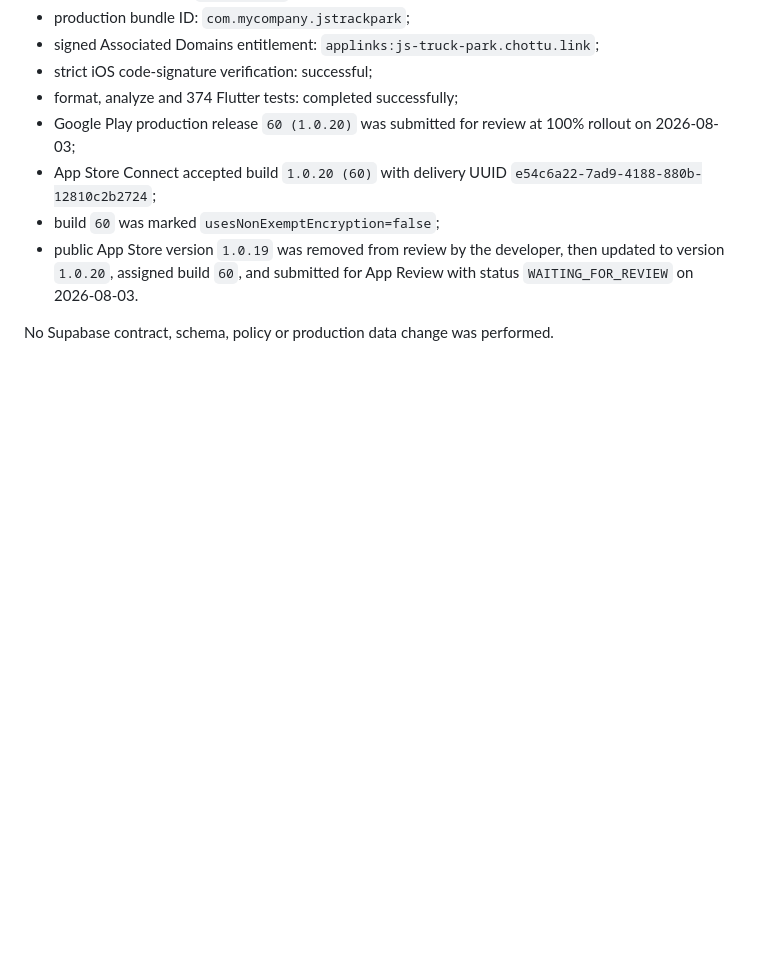
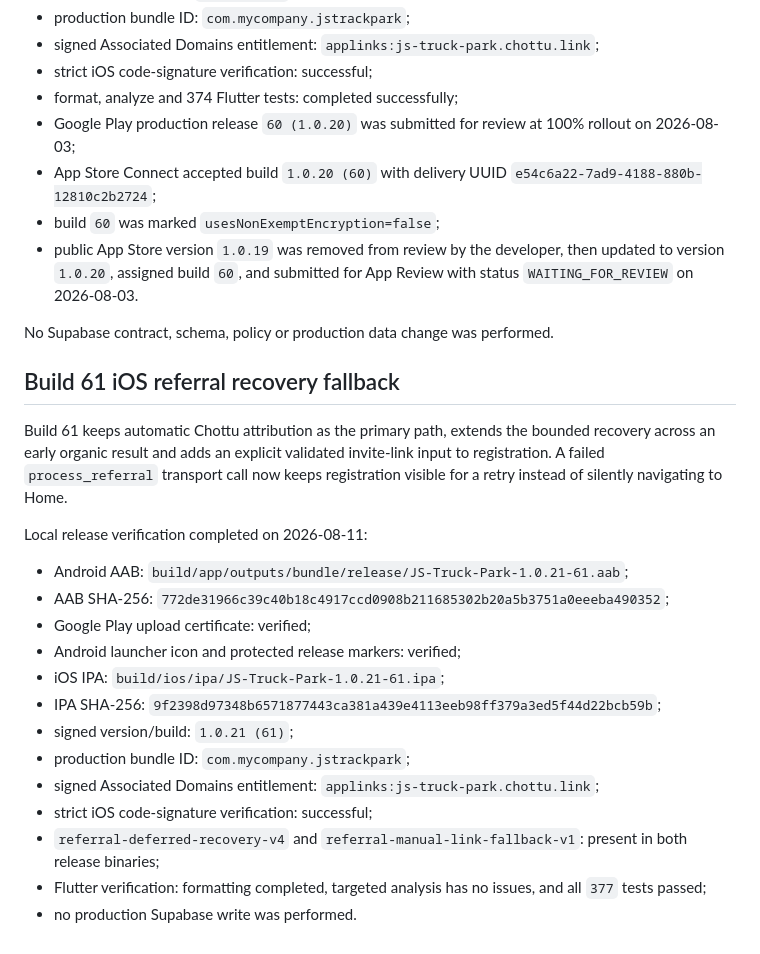
Before and after one commit to AlexKulyabin/js-truck-park-client, a Markdown page: docs/release_artifact_provenance.md, the part around the change. GitHub-like rendering; blank space fills up the shorter version.

Commit message:
docs(release): record build 61 artifacts

```diff
--- a/docs/release_artifact_provenance.md
+++ b/docs/release_artifact_provenance.md
@@ -228,3 +228,33 @@ Local release verification completed on 2026-08-03:
   App Review with status `WAITING_FOR_REVIEW` on 2026-08-03.
 
 No Supabase contract, schema, policy or production data change was performed.
+
+## Build 61 iOS referral recovery fallback
+
+Build 61 keeps automatic Chottu attribution as the primary path, extends the
+bounded recovery across an early organic result and adds an explicit validated
+invite-link input to registration. A failed `process_referral` transport call
+now keeps registration visible for a retry instead of silently navigating to
+Home.
+
+Local release verification completed on 2026-08-11:
+
+- Android AAB:
+  `build/app/outputs/bundle/release/JS-Truck-Park-1.0.21-61.aab`;
+- AAB SHA-256:
+  `772de31966c39c40b18c4917ccd0908b211685302b20a5b3751a0eeeba490352`;
+- Google Play upload certificate: verified;
+- Android launcher icon and protected release markers: verified;
+- iOS IPA: `build/ios/ipa/JS-Truck-Park-1.0.21-61.ipa`;
+- IPA SHA-256:
+  `9f2398d97348b6571877443ca381a439e4113eeb98ff379a3ed5f44d22bcb59b`;
+- signed version/build: `1.0.21 (61)`;
+- production bundle ID: `com.mycompany.jstrackpark`;
+- signed Associated Domains entitlement:
+  `applinks:js-truck-park.chottu.link`;
+- strict iOS code-signature verification: successful;
+- `referral-deferred-recovery-v4` and
+  `referral-manual-link-fallback-v1`: present in both release binaries;
+- Flutter verification: formatting completed, targeted analysis has no issues,
+  and all `377` tests passed;
+- no production Supabase write was performed.
```
Also changed, not shown: docs/ios_testflight_archive.md (+26 -0 lines).
